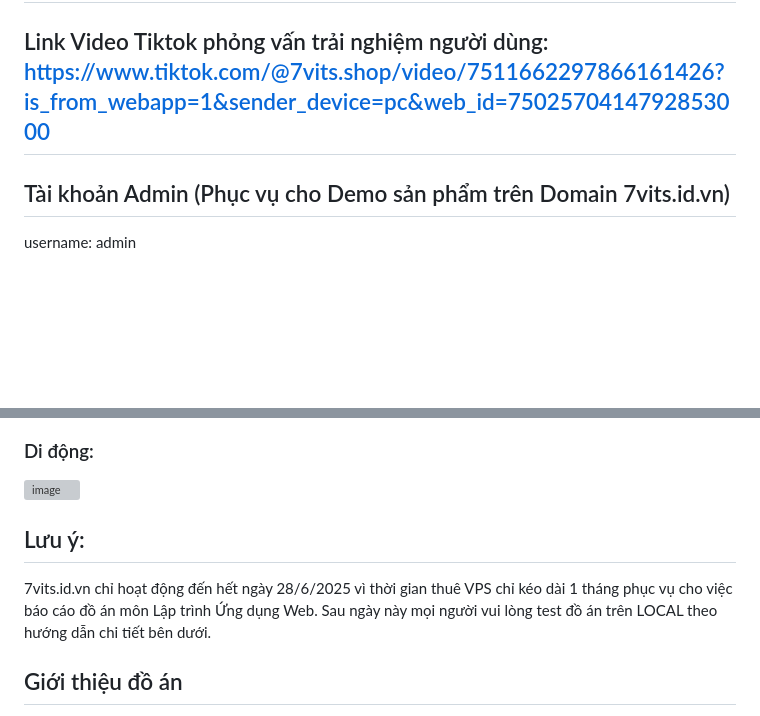
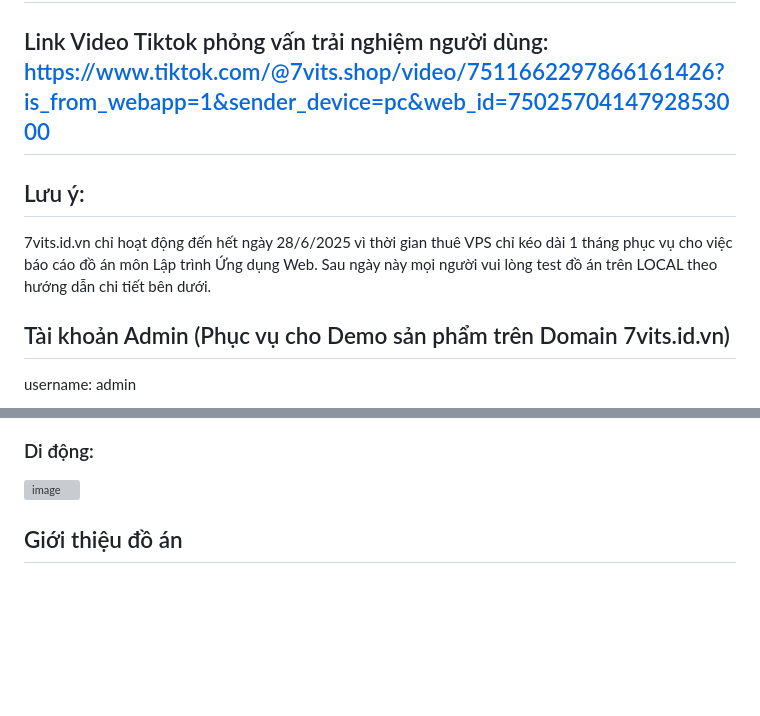
Before and after one commit to hdevelovyou/7Vits-OnlineShop, a Markdown page: README.md, 2 parts joined by grey strips. Rendered like a GitHub page; blank space fills up the shorter version; grey boxes are pictures that could not be loaded.

```diff
--- a/README.md
+++ b/README.md
@@ -6,6 +6,8 @@
 
 ## Link Video Demo: https://drive.google.com/file/d/13kz2CLG9arfkaZd3emGMt4ww3VK_hakj/view?usp=sharing
 ## Link Video Tiktok phỏng vấn trải nghiệm người dùng: https://www.tiktok.com/@7vits.shop/video/7511662297866161426?is_from_webapp=1&sender_device=pc&web_id=7502570414792853000
+## Lưu ý:
+7vits.id.vn chỉ hoạt động đến hết ngày 28/6/2025 vì thời gian thuê VPS chỉ kéo dài 1 tháng phục vụ cho việc báo cáo đồ án môn Lập trình Ứng dụng Web. Sau ngày này mọi người vui lòng test đồ án trên LOCAL theo hướng dẫn chi tiết bên dưới.
 ## Tài khoản Admin (Phục vụ cho Demo sản phẩm trên Domain 7vits.id.vn)
 username: admin
 
@@ -18,8 +20,7 @@ password: 7vitsAdmin321
 ### Di động:
 ![image](https://github.com/user-attachments/assets/9c03f722-6896-4288-9d27-23afd5ae4868)
 
-## Lưu ý:
-7vits.id.vn chỉ hoạt động đến hết ngày 28/6/2025 vì thời gian thuê VPS chỉ kéo dài 1 tháng phục vụ cho việc báo cáo đồ án môn Lập trình Ứng dụng Web. Sau ngày này mọi người vui lòng test đồ án trên LOCAL theo hướng dẫn chi tiết bên dưới.
+
 ## Giới thiệu đồ án
 
 Đồ án này xây dựng một **website sàn thương mại điện tử** chuyên dành cho các giao dịch **vật phẩm ảo** như *key game*, *tài khoản game*, *CD-Key*, v.v.
```
